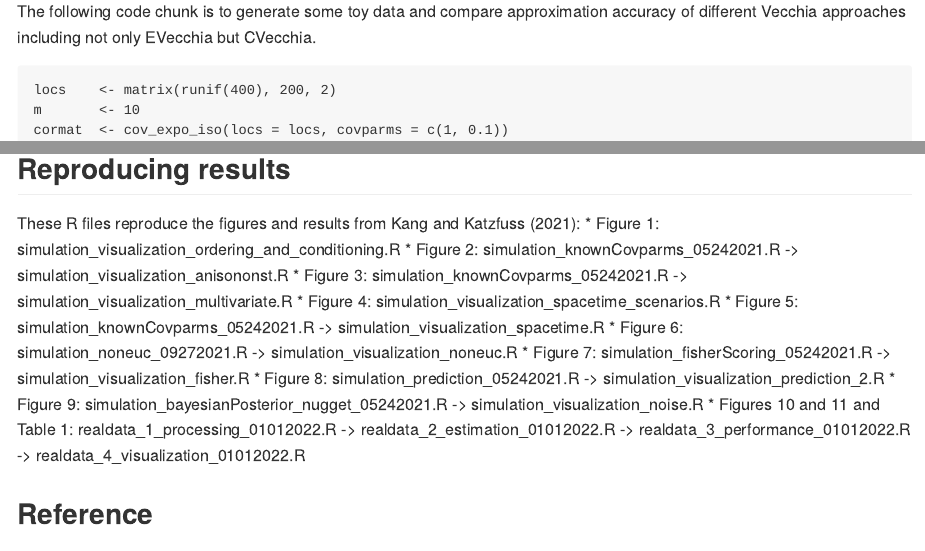
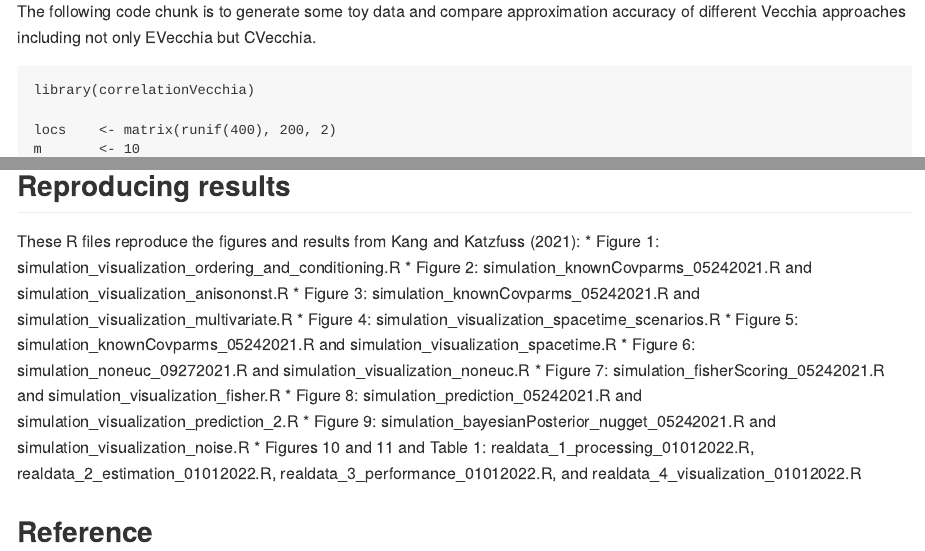
Before and after one commit to katzfuss-group/correlationVecchia, an R Markdown document (README.Rmd): the page in a window 1100 px wide, from 420 px down, and a second part further down, joined at a grey line. The pictures show the output file README.md that the author committed with the source, drawn offline in the style of GitHub.

Commit message:
[Doc] Update the README file

````diff
--- a/README.Rmd
+++ b/README.Rmd
@@ -32,6 +32,8 @@ devtools::install_github("katzfuss-group/correlationVecchia")
 The following code chunk is to generate some toy data and compare approximation accuracy of different Vecchia approaches including not only EVecchia but CVecchia.
 
 ```{}
+library(correlationVecchia)
+
 locs    <- matrix(runif(400), 200, 2)
 m       <- 10
 cormat  <- cov_expo_iso(locs = locs, covparms = c(1, 0.1))
@@ -125,15 +127,15 @@ For details on the functionality of `cvecchia_m_specify()`, enter the command `h
 
 These R files reproduce the figures and results from Kang and Katzfuss (2021):
 * Figure 1: simulation_visualization_ordering_and_conditioning.R
-* Figure 2: simulation_knownCovparms_05242021.R -> simulation_visualization_anisononst.R
-* Figure 3: simulation_knownCovparms_05242021.R -> simulation_visualization_multivariate.R
+* Figure 2: simulation_knownCovparms_05242021.R and simulation_visualization_anisononst.R
+* Figure 3: simulation_knownCovparms_05242021.R and simulation_visualization_multivariate.R
 * Figure 4: simulation_visualization_spacetime_scenarios.R
-* Figure 5: simulation_knownCovparms_05242021.R -> simulation_visualization_spacetime.R
-* Figure 6: simulation_noneuc_09272021.R -> simulation_visualization_noneuc.R
-* Figure 7: simulation_fisherScoring_05242021.R -> simulation_visualization_fisher.R
-* Figure 8: simulation_prediction_05242021.R -> simulation_visualization_prediction_2.R
-* Figure 9: simulation_bayesianPosterior_nugget_05242021.R -> simulation_visualization_noise.R
-* Figures 10 and 11 and Table 1: realdata_1_processing_01012022.R -> realdata_2_estimation_01012022.R -> realdata_3_performance_01012022.R -> realdata_4_visualization_01012022.R
+* Figure 5: simulation_knownCovparms_05242021.R and simulation_visualization_spacetime.R
+* Figure 6: simulation_noneuc_09272021.R and simulation_visualization_noneuc.R
+* Figure 7: simulation_fisherScoring_05242021.R and simulation_visualization_fisher.R
+* Figure 8: simulation_prediction_05242021.R and simulation_visualization_prediction_2.R
+* Figure 9: simulation_bayesianPosterior_nugget_05242021.R and simulation_visualization_noise.R
+* Figures 10 and 11 and Table 1: realdata_1_processing_01012022.R, realdata_2_estimation_01012022.R, realdata_3_performance_01012022.R, and realdata_4_visualization_01012022.R
 
 ## Reference
 
````
Also changed, not shown: README.md.
